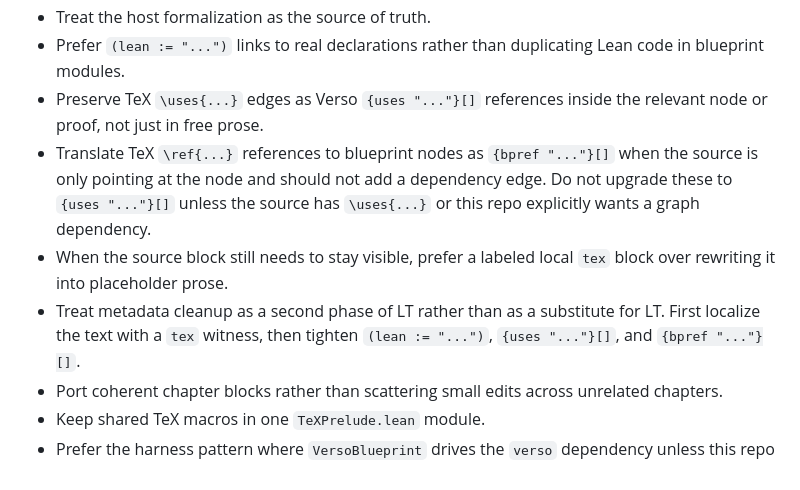
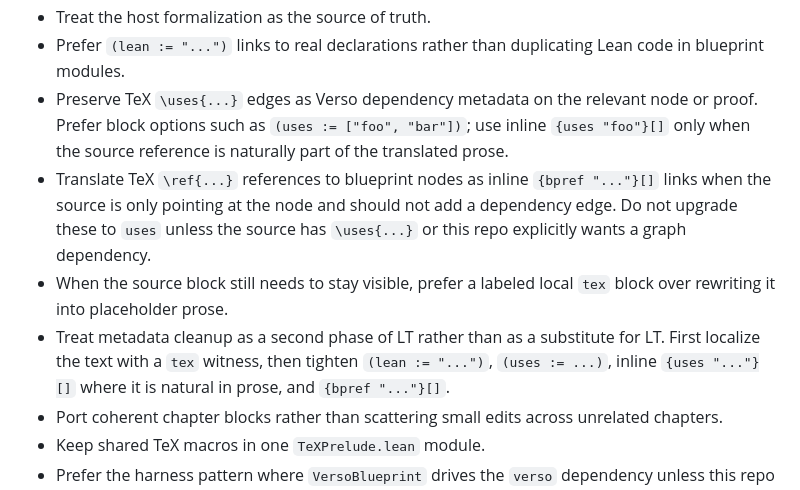
Before and after one commit to ejgallego/verso-noperthedron, a Markdown page: AGENTS.md, the part around the change. GitHub-like rendering.

Commit message:
Update LT reference metadata guidance

```diff
--- a/AGENTS.md
+++ b/AGENTS.md
@@ -35,17 +35,20 @@
 - Treat the host formalization as the source of truth.
 - Prefer `(lean := "...")` links to real declarations rather than duplicating
   Lean code in blueprint modules.
-- Preserve TeX `\uses{...}` edges as Verso `{uses "..."}[]` references inside
-  the relevant node or proof, not just in free prose.
-- Translate TeX `\ref{...}` references to blueprint nodes as `{bpref "..."}[]`
-  when the source is only pointing at the node and should not add a dependency
-  edge. Do not upgrade these to `{uses "..."}[]` unless the source has
-  `\uses{...}` or this repo explicitly wants a graph dependency.
+- Preserve TeX `\uses{...}` edges as Verso dependency metadata on the relevant
+  node or proof. Prefer block options such as `(uses := ["foo", "bar"])`; use
+  inline `{uses "foo"}[]` only when the source reference is naturally part of
+  the translated prose.
+- Translate TeX `\ref{...}` references to blueprint nodes as inline
+  `{bpref "..."}[]` links when the source is only pointing at the node and
+  should not add a dependency edge. Do not upgrade these to `uses` unless the
+  source has `\uses{...}` or this repo explicitly wants a graph dependency.
 - When the source block still needs to stay visible, prefer a labeled local
   `tex` block over rewriting it into placeholder prose.
 - Treat metadata cleanup as a second phase of LT rather than as a substitute
   for LT. First localize the text with a `tex` witness, then tighten
-  `(lean := "...")`, `{uses "..."}[]`, and `{bpref "..."}[]`.
+  `(lean := "...")`, `(uses := ...)`, inline `{uses "..."}[]` where it is
+  natural in prose, and `{bpref "..."}[]`.
 - Port coherent chapter blocks rather than scattering small edits across
   unrelated chapters.
 - Keep shared TeX macros in one `TeXPrelude.lean` module.
```
